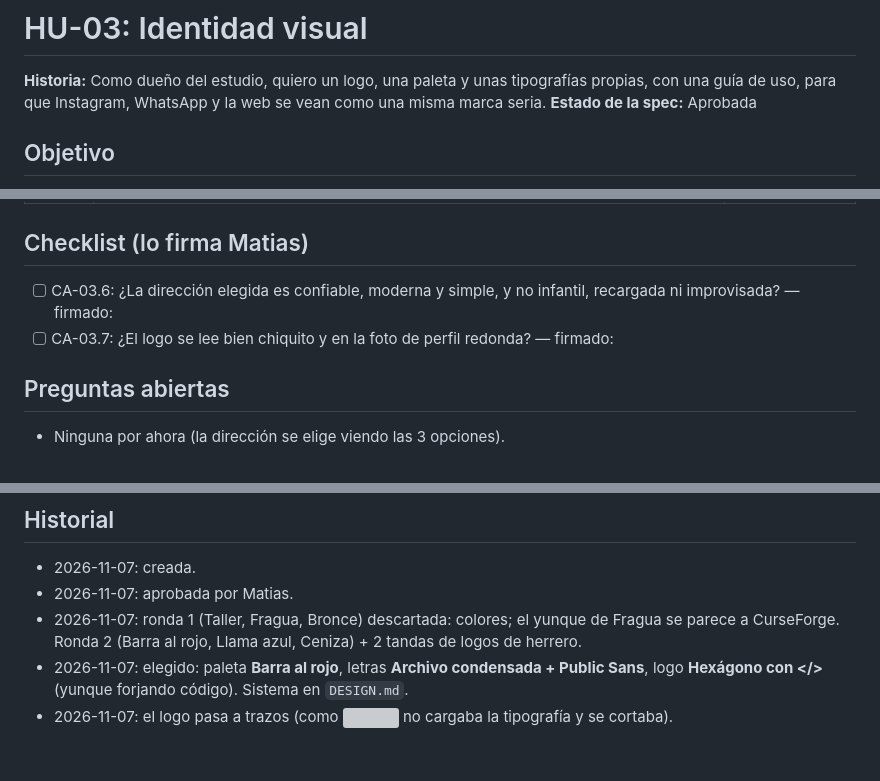
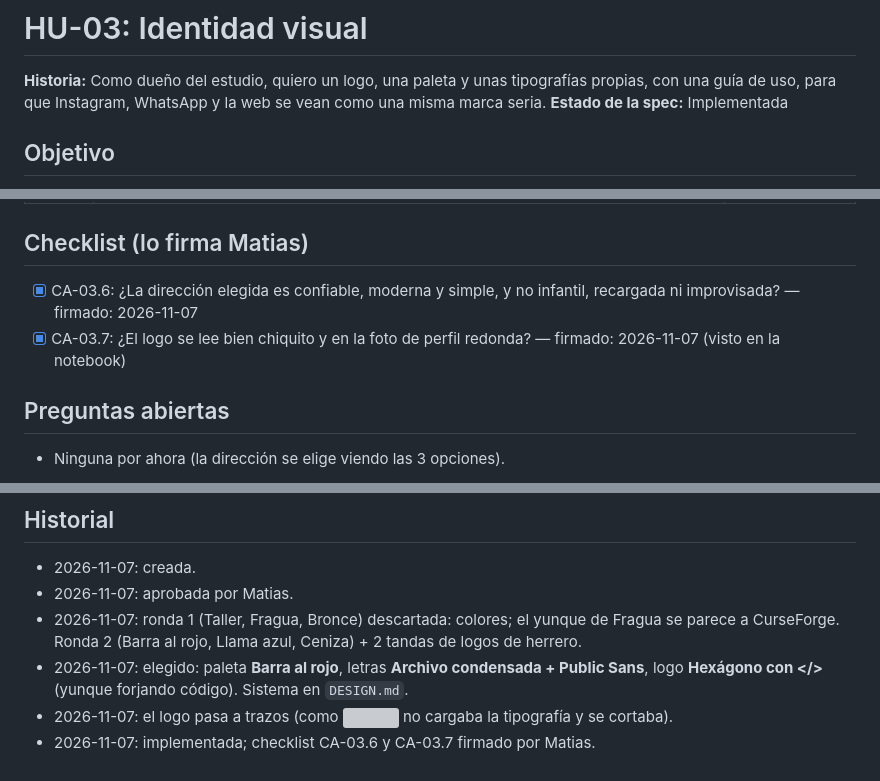
Before and after one commit to matiaslopez237/Portfolio, a Markdown page: docs/specs/HU-03-identidad-visual.md, 3 parts joined by grey strips. Drawn GitHub-style; grey boxes are pictures that could not be loaded.

Commit message:
docs(HU-03): checklist firmado, historia cerrada

```diff
--- a/docs/specs/HU-03-identidad-visual.md
+++ b/docs/specs/HU-03-identidad-visual.md
@@ -1,7 +1,7 @@
 # HU-03: Identidad visual
 
 **Historia:** Como dueño del estudio, quiero un logo, una paleta y unas tipografías propias, con una guía de uso, para que Instagram, WhatsApp y la web se vean como una misma marca seria.
-**Estado de la spec:** Aprobada
+**Estado de la spec:** Implementada
 
 ## Objetivo
 Definir la identidad visual de **Efesto Webs** (nombre provisorio, HU-02) a partir del brief: confiable, moderna y simple, en la línea de la herrería y la mitología griega. Primero se muestran 3 direcciones distintas para elegir viendo; con la elegida se arma el logo, sus versiones en el tamaño de cada plataforma y una guía de marca.
@@ -33,8 +33,8 @@ Definir la identidad visual de **Efesto Webs** (nombre provisorio, HU-02) a part
 | CA-03.7 | Dado el logo, entonces se lee bien en 32 px y recortado en círculo | Checklist |
 
 ## Checklist (lo firma Matias)
-- [ ] CA-03.6: ¿La dirección elegida es confiable, moderna y simple, y no infantil, recargada ni improvisada? — firmado:
-- [ ] CA-03.7: ¿El logo se lee bien chiquito y en la foto de perfil redonda? — firmado:
+- [x] CA-03.6: ¿La dirección elegida es confiable, moderna y simple, y no infantil, recargada ni improvisada? — firmado: 2026-11-07
+- [x] CA-03.7: ¿El logo se lee bien chiquito y en la foto de perfil redonda? — firmado: 2026-11-07 (visto en la notebook)
 
 ## Preguntas abiertas
 - Ninguna por ahora (la dirección se elige viendo las 3 opciones).
@@ -45,3 +45,4 @@ Definir la identidad visual de **Efesto Webs** (nombre provisorio, HU-02) a part
 - 2026-11-07: ronda 1 (Taller, Fragua, Bronce) descartada: colores; el yunque de Fragua se parece a CurseForge. Ronda 2 (Barra al rojo, Llama azul, Ceniza) + 2 tandas de logos de herrero.
 - 2026-11-07: elegido: paleta **Barra al rojo**, letras **Archivo condensada + Public Sans**, logo **Hexágono con </>** (yunque forjando código). Sistema en `DESIGN.md`.
 - 2026-11-07: el logo pasa a trazos (como <img> no cargaba la tipografía y se cortaba).
+- 2026-11-07: implementada; checklist CA-03.6 y CA-03.7 firmado por Matias.
```
Also changed, not shown: docs/trazabilidad.md (+3 -3 lines).
